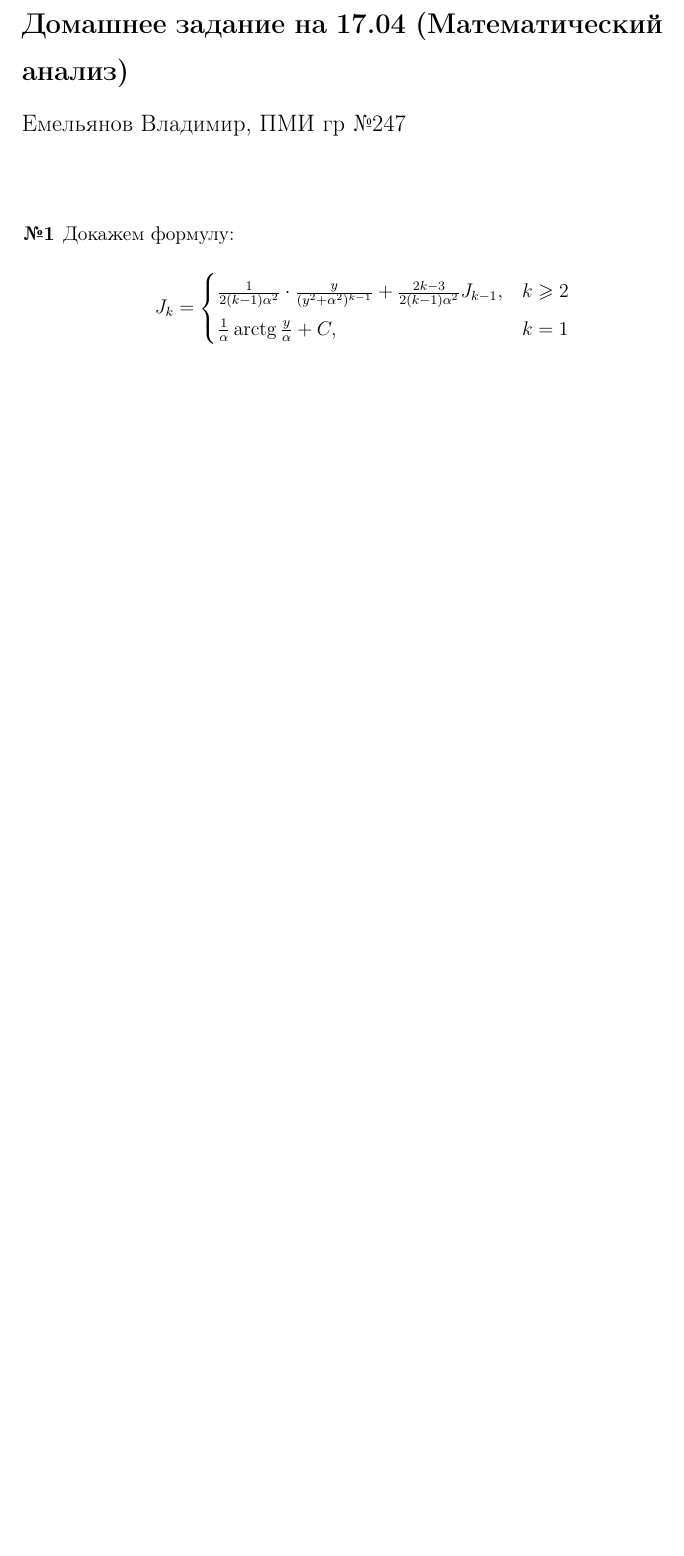
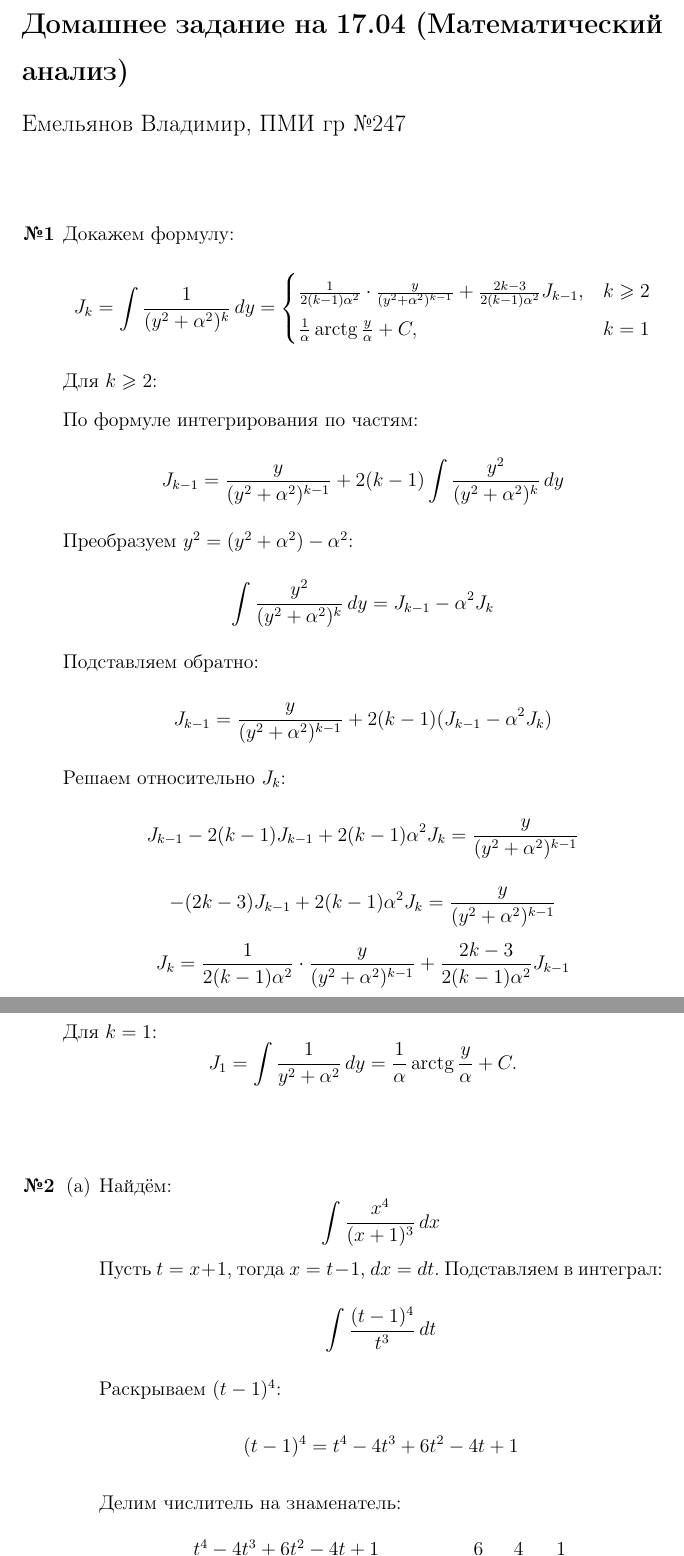
Before and after one commit to emelvv/hse-matan, a LaTeX document (ДЗ22/main.tex): part of the page before the commit and two parts of pages 1 and 2 of 3 after it, the two joined at a grey line, cut so that both start at the same text, the shorter picture padded with empty space. Compiled offline with pdfLaTeX.

Commit message:
[2025-04-11 18:38:32]

```diff
--- a/ДЗ22/main.tex
+++ b/ДЗ22/main.tex
@@ -64,8 +64,51 @@
 \begin{enumerate}
     \item[\textbf{№1}]Докажем формулу:
     \[
-    J_k = \case{
+    J_k = \int \frac{1}{(y^2 + \alpha^2)^k} \, dy = \case{
         \frac{1}{2(k-1)\alpha^2} \cdot \frac{y}{(y^2 + \alpha^2)^{k-1}} + \frac{2k - 3}{2(k-1)\alpha^2} J_{k-1}, & k\geq 2\\
         \f{1}{\alpha}\arctg \f{y}{\alpha} + C, & k=1
     }
     \]
+    Для \( k \geq 2 \):
+
+    По формуле интегрирования по частям:
+    \[
+    J_{k-1} = \frac{y}{(y^2 + \alpha^2)^{k-1}} + 2(k-1) \int \frac{y^2}{(y^2 + \alpha^2)^k} \, dy
+    \]
+    Преобразуем \( y^2 = (y^2 + \alpha^2) - \alpha^2 \):
+    \[
+    \int \frac{y^2}{(y^2 + \alpha^2)^k} \, dy = J_{k-1} - \alpha^2 J_k
+    \]
+    Подставляем обратно:
+    \[
+    J_{k-1} = \frac{y}{(y^2 + \alpha^2)^{k-1}} + 2(k-1)(J_{k-1} - \alpha^2 J_k)
+    \]
+    Решаем относительно \( J_k \):
+    \[
+    J_{k-1} - 2(k-1)J_{k-1} + 2(k-1)\alpha^2 J_k = \frac{y}{(y^2 + \alpha^2)^{k-1}}
+    \]
+    \[
+    - (2k - 3) J_{k-1} + 2(k-1)\alpha^2 J_k = \frac{y}{(y^2 + \alpha^2)^{k-1}}
+    \]
+    \[
+    J_k = \frac{1}{2(k-1)\alpha^2} \cdot \frac{y}{(y^2 + \alpha^2)^{k-1}} + \frac{2k - 3}{2(k-1)\alpha^2} J_{k-1}
+    \]
+    Для \( k = 1 \):
+    \[
+    J_1 = \int \frac{1}{y^2 + \alpha^2} \, dy = \frac{1}{\alpha} \arctg \frac{y}{\alpha} + C.
+    \]  \\
+
+    \item[\textbf{№2}]\begin{enumerate}
+    \item[(a)]Найдём:
+    $$\int \frac{x^4}{(x+1)^3} \, dx$$
+    Пусть \( t = x + 1 \), тогда \( x = t - 1 \), \( dx = dt \). Подставляем в интеграл:
+    \[
+    \int \frac{(t - 1)^4}{t^3} \, dt
+    \]
+    Раскрываем \((t - 1)^4\):
+    \[
+    (t - 1)^4 = t^4 - 4t^3 + 6t^2 - 4t + 1
+    \]
+    Делим числитель на знаменатель:
+    \[
+    \frac{t^4 - 4t^3 + 6t^2 - 4t + 1}{t^3} = t - 4 + \frac{6}{t} - \frac{4}{t^2} + \frac{1}{t^3}
```
Also changed, not shown: ДЗ22/main.pdf, ДЗ22/main.tex (38 more changed lines), 4 other files.
